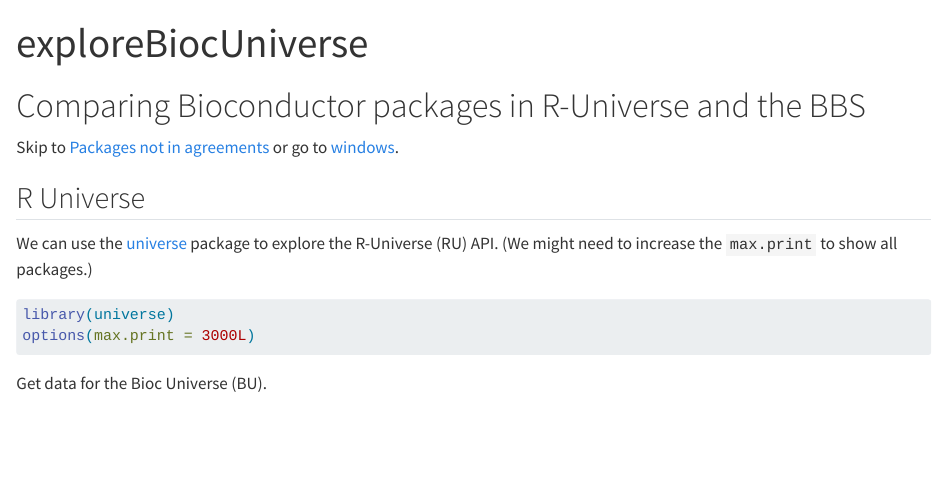
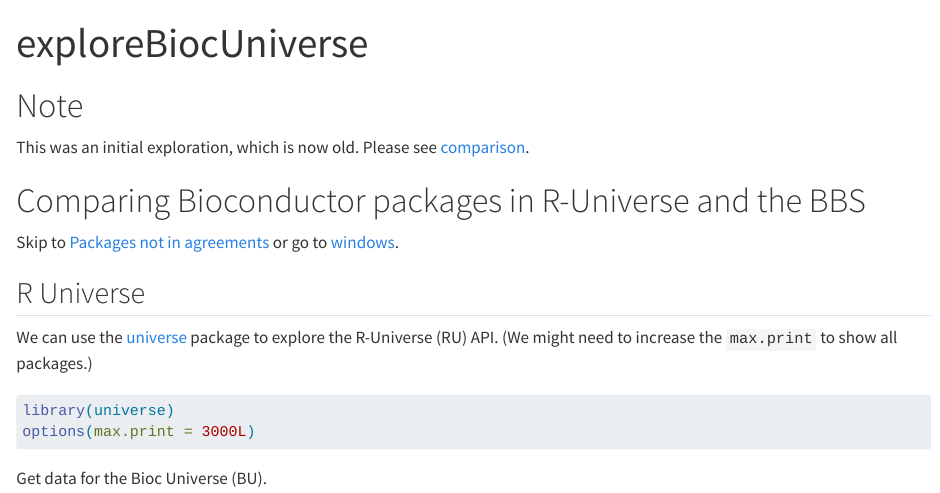
Before and after one commit to jwokaty/exploreBiocUniverse, a Quarto document (vignettes/exploreBiocUniverse.qmd): the page in a window 1100 px wide, from its top. Rendered offline with R 4.5, knitr and Pandoc in place of Quarto, with nearby package versions; some code elsewhere in the file could not run offline; long lines of code are wrapped.

Commit message:
Prefer comparison over explore vignette

```diff
--- a/vignettes/exploreBiocUniverse.qmd
+++ b/vignettes/exploreBiocUniverse.qmd
@@ -4,6 +4,10 @@ format: html
 editor: visual
 engine: knitr
 ---
+
+# Note
+
+This was an initial exploration, which is now old. Please see [comparison](comparison.qmd).
 
 # Comparing Bioconductor packages in R-Universe and the BBS
 
```
